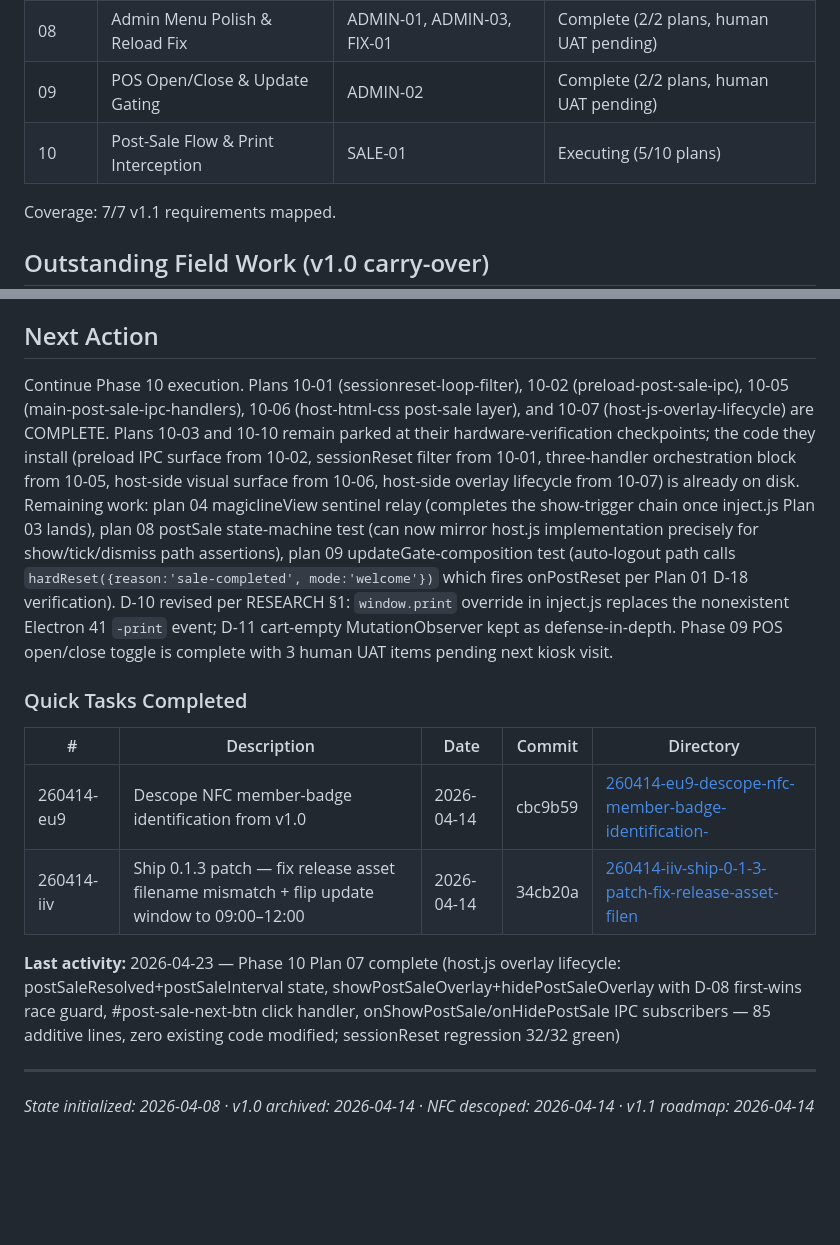
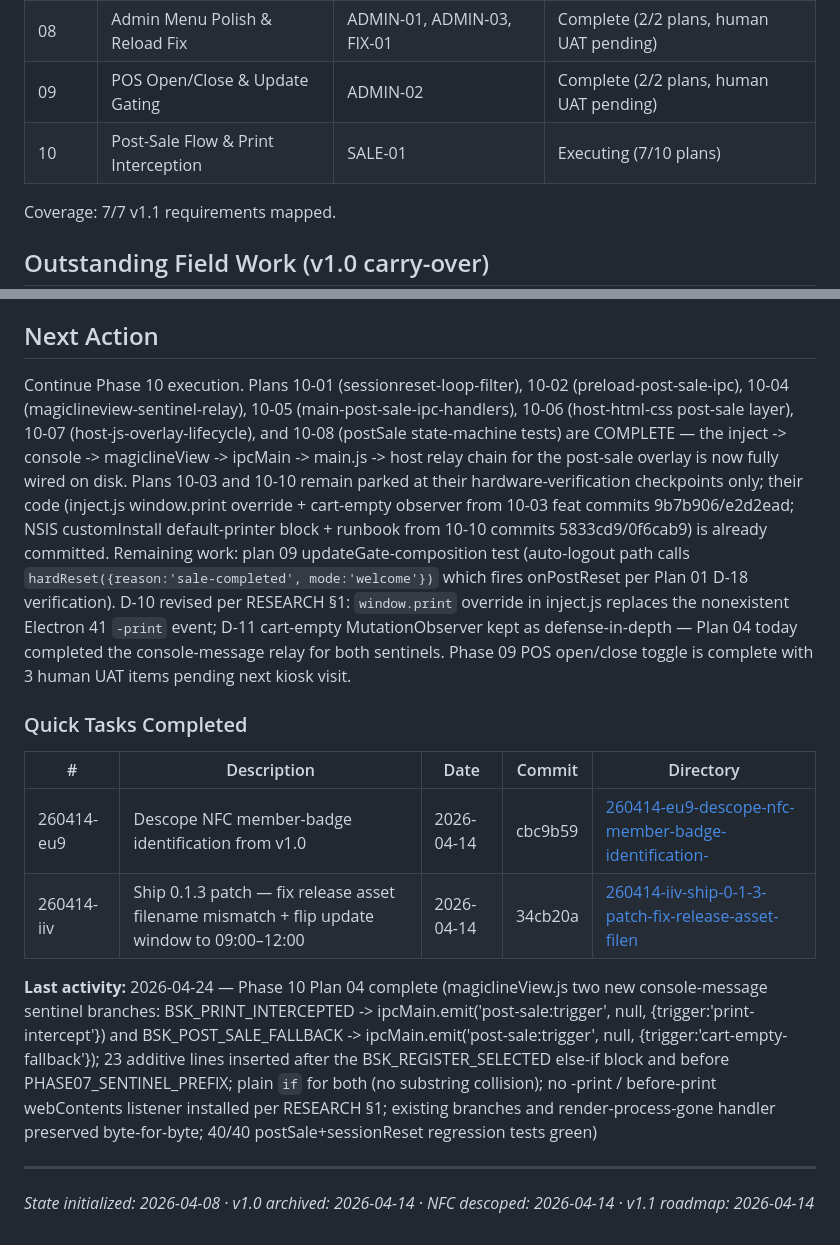
Before and after one commit to hyprem/bsfpos, a Markdown page: .planning/STATE.md, 2 parts joined by grey strips. Drawn GitHub-style; blank space fills up the shorter version.

```diff
--- a/.planning/STATE.md
+++ b/.planning/STATE.md
@@ -77,7 +82,7 @@ Plan: 5 of 10 complete (10-01 sessionreset-loop-filter, 10-02 preload-post-sale-
 | 07 | Locale Hardening & Splash Race | LOCALE-01, SPLASH-01 | Complete (6/6 plans) |
 | 08 | Admin Menu Polish & Reload Fix | ADMIN-01, ADMIN-03, FIX-01 | Complete (2/2 plans, human UAT pending) |
 | 09 | POS Open/Close & Update Gating | ADMIN-02 | Complete (2/2 plans, human UAT pending) |
-| 10 | Post-Sale Flow & Print Interception | SALE-01 | Executing (5/10 plans) |
+| 10 | Post-Sale Flow & Print Interception | SALE-01 | Executing (7/10 plans) |
 
 Coverage: 7/7 v1.1 requirements mapped.
 
@@ -95,7 +100,7 @@ Field guide: `docs/runbook/v1.0-KIOSK-VISIT.md`. Authoritative per-requirement s
 
 ## Next Action
 
-Continue Phase 10 execution. Plans 10-01 (sessionreset-loop-filter), 10-02 (preload-post-sale-ipc), 10-05 (main-post-sale-ipc-handlers), 10-06 (host-html-css post-sale layer), and 10-07 (host-js-overlay-lifecycle) are COMPLETE. Plans 10-03 and 10-10 remain parked at their hardware-verification checkpoints; the code they install (preload IPC surface from 10-02, sessionReset filter from 10-01, three-handler orchestration block from 10-05, host-side visual surface from 10-06, host-side overlay lifecycle from 10-07) is already on disk. Remaining work: plan 04 magiclineView sentinel relay (completes the show-trigger chain once inject.js Plan 03 lands), plan 08 postSale state-machine test (can now mirror host.js implementation precisely for show/tick/dismiss path assertions), plan 09 updateGate-composition test (auto-logout path calls `hardReset({reason:'sale-completed', mode:'welcome'})` which fires onPostReset per Plan 01 D-18 verification). D-10 revised per RESEARCH §1: `window.print` override in inject.js replaces the nonexistent Electron 41 `-print` event; D-11 cart-empty MutationObserver kept as defense-in-depth. Phase 09 POS open/close toggle is complete with 3 human UAT items pending next kiosk visit.
+Continue Phase 10 execution. Plans 10-01 (sessionreset-loop-filter), 10-02 (preload-post-sale-ipc), 10-04 (magiclineview-sentinel-relay), 10-05 (main-post-sale-ipc-handlers), 10-06 (host-html-css post-sale layer), 10-07 (host-js-overlay-lifecycle), and 10-08 (postSale state-machine tests) are COMPLETE — the inject -> console -> magiclineView -> ipcMain -> main.js -> host relay chain for the post-sale overlay is now fully wired on disk. Plans 10-03 and 10-10 remain parked at their hardware-verification checkpoints only; their code (inject.js window.print override + cart-empty observer from 10-03 feat commits 9b7b906/e2d2ead; NSIS customInstall default-printer block + runbook from 10-10 commits 5833cd9/0f6cab9) is already committed. Remaining work: plan 09 updateGate-composition test (auto-logout path calls `hardReset({reason:'sale-completed', mode:'welcome'})` which fires onPostReset per Plan 01 D-18 verification). D-10 revised per RESEARCH §1: `window.print` override in inject.js replaces the nonexistent Electron 41 `-print` event; D-11 cart-empty MutationObserver kept as defense-in-depth — Plan 04 today completed the console-message relay for both sentinels. Phase 09 POS open/close toggle is complete with 3 human UAT items pending next kiosk visit.
 
 ### Quick Tasks Completed
 
@@ -104,7 +109,7 @@ Continue Phase 10 execution. Plans 10-01 (sessionreset-loop-filter), 10-02 (prel
 | 260414-eu9 | Descope NFC member-badge identification from v1.0 | 2026-04-14 | cbc9b59 | [260414-eu9-descope-nfc-member-badge-identification-](./quick/260414-eu9-descope-nfc-member-badge-identification-/) |
 | 260414-iiv | Ship 0.1.3 patch — fix release asset filename mismatch + flip update window to 09:00–12:00 | 2026-04-14 | 34cb20a | [260414-iiv-ship-0-1-3-patch-fix-release-asset-filen](./quick/260414-iiv-ship-0-1-3-patch-fix-release-asset-filen/) |
 
-**Last activity:** 2026-04-23 — Phase 10 Plan 07 complete (host.js overlay lifecycle: postSaleResolved+postSaleInterval state, showPostSaleOverlay+hidePostSaleOverlay with D-08 first-wins race guard, #post-sale-next-btn click handler, onShowPostSale/onHidePostSale IPC subscribers — 85 additive lines, zero existing code modified; sessionReset regression 32/32 green)
+**Last activity:** 2026-04-24 — Phase 10 Plan 04 complete (magiclineView.js two new console-message sentinel branches: BSK_PRINT_INTERCEPTED -> ipcMain.emit('post-sale:trigger', null, {trigger:'print-intercept'}) and BSK_POST_SALE_FALLBACK -> ipcMain.emit('post-sale:trigger', null, {trigger:'cart-empty-fallback'}); 23 additive lines inserted after the BSK_REGISTER_SELECTED else-if block and before PHASE07_SENTINEL_PREFIX; plain `if` for both (no substring collision); no -print / before-print webContents listener installed per RESEARCH §1; existing branches and render-process-gone handler preserved byte-for-byte; 40/40 postSale+sessionReset regression tests green)
 
 ---
 *State initialized: 2026-04-08 · v1.0 archived: 2026-04-14 · NFC descoped: 2026-04-14 · v1.1 roadmap: 2026-04-14*
```
Also changed, not shown: other parts of .planning/STATE.md (+13 -8 lines), .planning/ROADMAP.md (+3 -3 lines), 1 other file.
